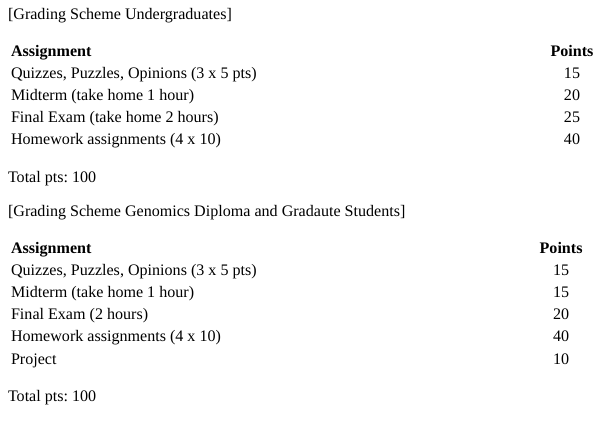
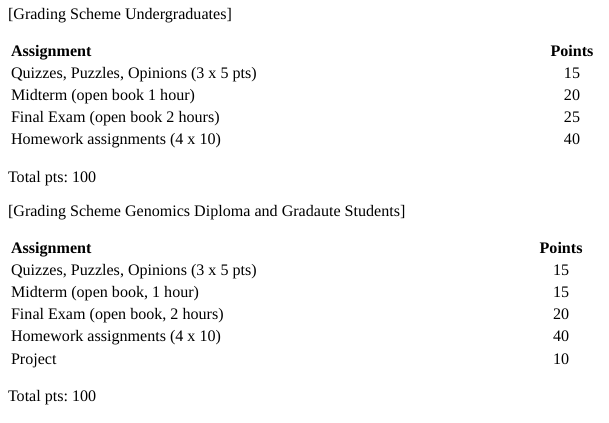
Before and after one commit to hallettmiket/datascience2021, an R Markdown document (content/overview.Rmd): the page in a window 1100 px wide, from 2260 px down. The pictures show the output file content/overview.html that the author committed with the source, opened offline.

Commit message:
take open

```diff
--- a/content/overview.Rmd
+++ b/content/overview.Rmd
@@ -115,8 +115,8 @@ You can find descriptions and instructions for each exercise on the [assignments
 assignments <- tribble(
   ~Points, ~Assignment,
   15     , "Quizzes, Puzzles, Opinions (3 x 5 pts)",
-  20     , "Midterm  (take home 1 hour)",
-  25     , "Final Exam (take home 2 hours)",
+  20     , "Midterm  (open book 1 hour)",
+  25     , "Final Exam (open book 2 hours)",
   40     , "Homework assignments (4 x 10)"
 )
 
@@ -134,8 +134,8 @@ cat("Total pts: ", sum(assignments$Points), "\n")
 assignments <- tribble(
   ~Points, ~Assignment,
   15     , "Quizzes, Puzzles, Opinions (3 x 5 pts)",
-  15     , "Midterm (take home 1 hour)",
-  20    ,   "Final Exam (2 hours)",
+  15     , "Midterm (open book, 1 hour)",
+  20    ,   "Final Exam (open book, 2 hours)",
   40     , "Homework assignments (4 x 10)",
   10     , "Project"
 )
--- a/data/lessons.yml
+++ b/data/lessons.yml
@@ -90,7 +90,7 @@ lessons:
     video: "11-video"
     class: "11-class"
   - number: "--"
-    title: "**Midterm** (1.25 hr, open book)"
+    title: "**Midterm** (1.15 hr, open book)"
     date: "Oct 19"
 #    solutions: "02-midterm"
   - number: "L12"
```
Also changed, not shown: content/overview.html, content/overview.Rmd (1 more changed lines), 2 other files.
